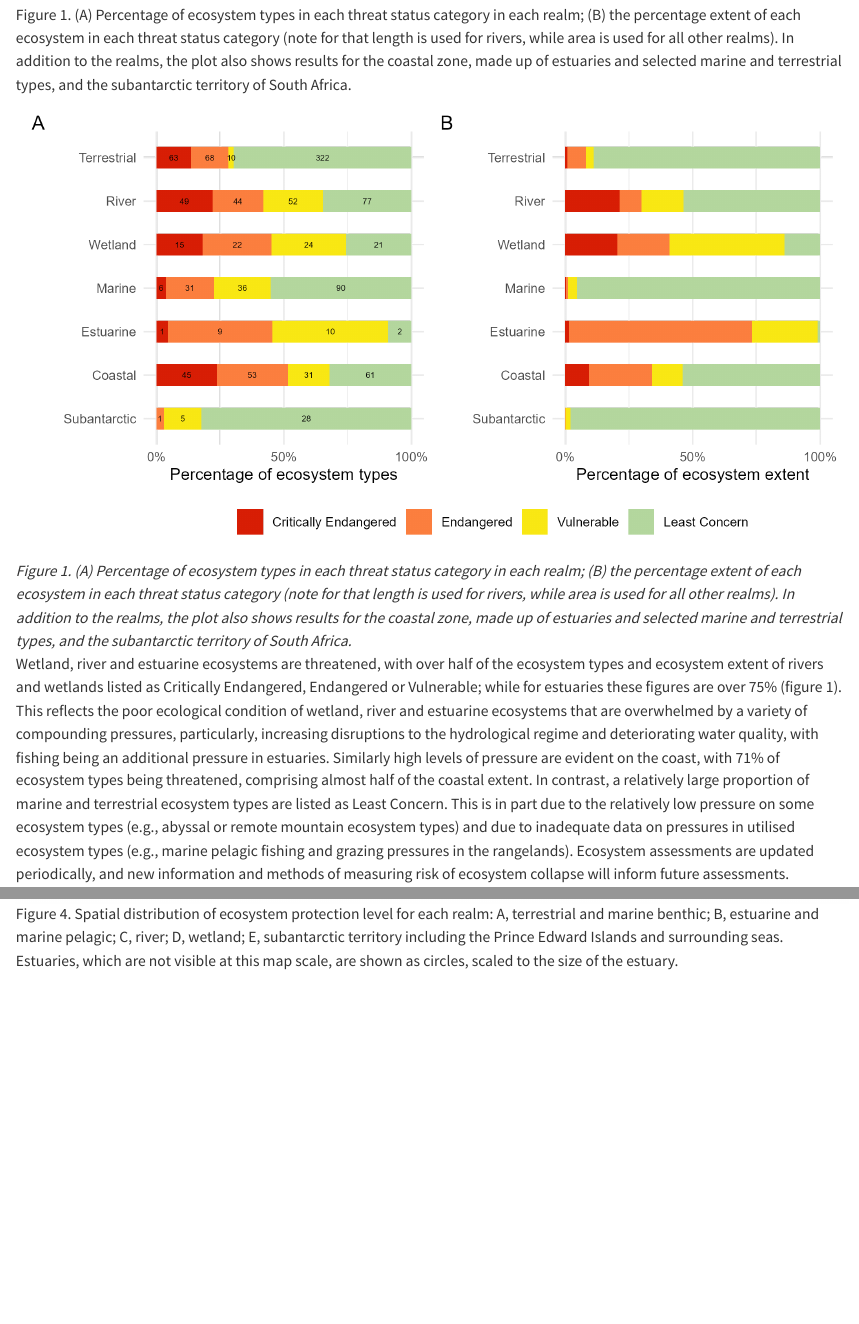
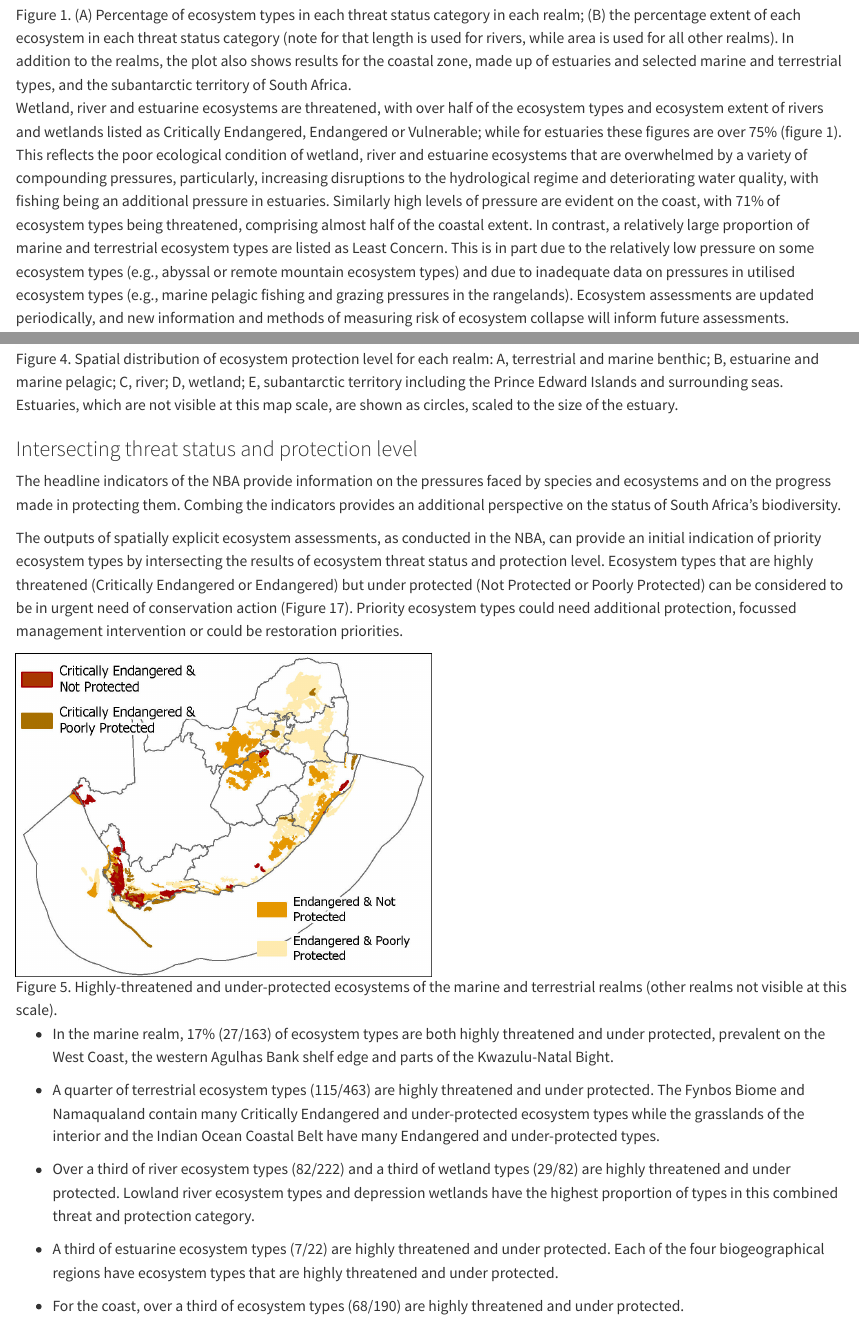
Before and after one commit to askowno/NBA2025_integrated_findings, a Quarto document (quarto/intf_ecosystems.qmd): the page in a window 1100 px wide, from 2740 px down, and a second part further down, joined at a grey line. Rendered offline with R 4.5, knitr and Pandoc in place of Quarto, with nearby package versions; some code elsewhere in the file could not run offline; long lines of code are wrapped.

Commit message:
add unluckies

```diff
--- a/quarto/intf_ecosystems.qmd
+++ b/quarto/intf_ecosystems.qmd
@@ -65,4 +65,3 @@ ggsave("outputs/rle_combined_plot.png",
 
 ![Figure 1. (A) Percentage of ecosystem types in each threat status category in each realm; (B) the percentage extent of each ecosystem in each threat status category (note for that length is used for rivers, while area is used for all other realms). In addition to the realms, the plot also shows results for the coastal zone, made up of estuaries and selected marine and terrestrial types, and the subantarctic territory of South Africa.](outputs/rle_combined_plot.png){#fig:rle-plot}
 
-![*Figure 1. (A) Percentage of ecosystem types in each threat status category in each realm; (B) the percentage extent of each ecosystem in each threat status category (note for that length is used for rivers, while area is used for all other realms). In addition to the realms, the plot also shows results for the coastal zone, made up of estuaries and selected marine and terrestrial types, and the subantarctic territory of South Africa.*](outputs/rle_combined_plot.png)
@@ -130,4 +128,22 @@ ggsave("outputs/epl_combined_plot.png",
 
 The spatial patterns of protection level reflect the geography of the protected area network: terrestrial ecosystem types around large national parks (e.g., Kruger National Park in the northeast of the country) are Well Protected (Figure 4A). Under-protected regions on the mainland include the grasslands of the Free State and interior of the Eastern Cape, and the Nama Karoo. Other gaps in the protected area network are evident in the offshore eastern portion of the marine realm, the southern Eastern Cape coast and the Northern Cape coast (Figure 4A, B). Most coastal ecosystem types are represented in protected areas, although only a quarter of the extent is Well or Moderately Protected. The Prince Edward Islands Marine Protected Area in South Africa’s subantarctic territory provides protection to most ecosystem types, with almost half the types being Well Protected, however, these comprise a small portion of the territory.
 
-![Figure 4. Spatial distribution of ecosystem protection level for each realm: A, terrestrial and marine benthic; B, estuarine and marine pelagic; C, river; D, wetland; E, subantarctic territory including the Prince Edward Islands and surrounding seas. Estuaries, which are not visible at this map scale, are shown as circles, scaled to the size of the estuary.](images/Fig 15 mockup.jpg){#fig:epl-map}
+![Figure 4. Spatial distribution of ecosystem protection level for each realm: A, terrestrial and marine benthic; B, estuarine and marine pelagic; C, river; D, wetland; E, subantarctic territory including the Prince Edward Islands and surrounding seas. Estuaries, which are not visible at this map scale, are shown as circles, scaled to the size of the estuary.](images/Fig%2015%20mockup.jpg){#fig:epl-map}
+
+### Intersecting threat status and protection level
+
+The headline indicators of the NBA provide information on the pressures faced by species and ecosystems and on the progress made in protecting them. Combing the indicators provides an additional perspective on the status of South Africa’s biodiversity.
+
+The outputs of spatially explicit ecosystem assessments, as conducted in the NBA, can provide an initial indication of priority ecosystem types by intersecting the results of ecosystem threat status and protection level. Ecosystem types that are highly threatened (Critically Endangered or Endangered) but under protected (Not Protected or Poorly Protected) can be considered to be in urgent need of conservation action (Figure 17). Priority ecosystem types could need additional protection, focussed management intervention or could be restoration priorities.
+
+![Figure 5. Highly-threatened and under-protected ecosystems of the marine and terrestrial realms (other realms not visible at this scale).](images/Fig 17 mockup.jpg){#fig:unlucky fig-align="left" width="12cm"}
+
+-   In the marine realm, 17% (27/163) of ecosystem types are both highly threatened and under protected, prevalent on the West Coast, the western Agulhas Bank shelf edge and parts of the Kwazulu-Natal Bight.
+
+-   A quarter of terrestrial ecosystem types (115/463) are highly threatened and under protected. The Fynbos Biome and Namaqualand contain many Critically Endangered and under-protected ecosystem types while the grasslands of the interior and the Indian Ocean Coastal Belt have many Endangered and under-protected types.
+
+-   Over a third of river ecosystem types (82/222) and a third of wetland types (29/82) are highly threatened and under protected. Lowland river ecosystem types and depression wetlands have the highest proportion of types in this combined threat and protection category.
+
+-   A third of estuarine ecosystem types (7/22) are highly threatened and under protected. Each of the four biogeographical regions have ecosystem types that are highly threatened and under protected.
+
+-   For the coast, over a third of ecosystem types (68/190) are highly threatened and under protected.
```
Also changed, not shown: quarto/intf_headline.qmd (+2 -2 lines), quarto/intf_pressures-condition.qmd (+5 -3 lines), quarto/images/Fig 17 mockup.jpg (added), quarto/intf_ecosystems.qmd (3 more changed lines), 1 other file.
